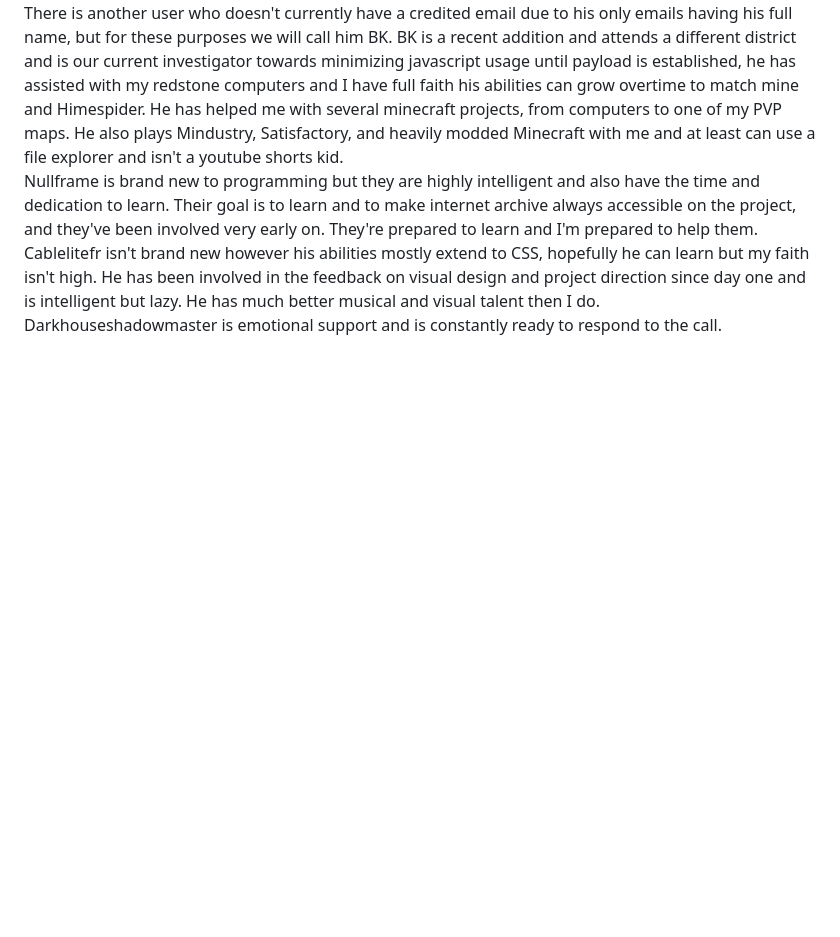
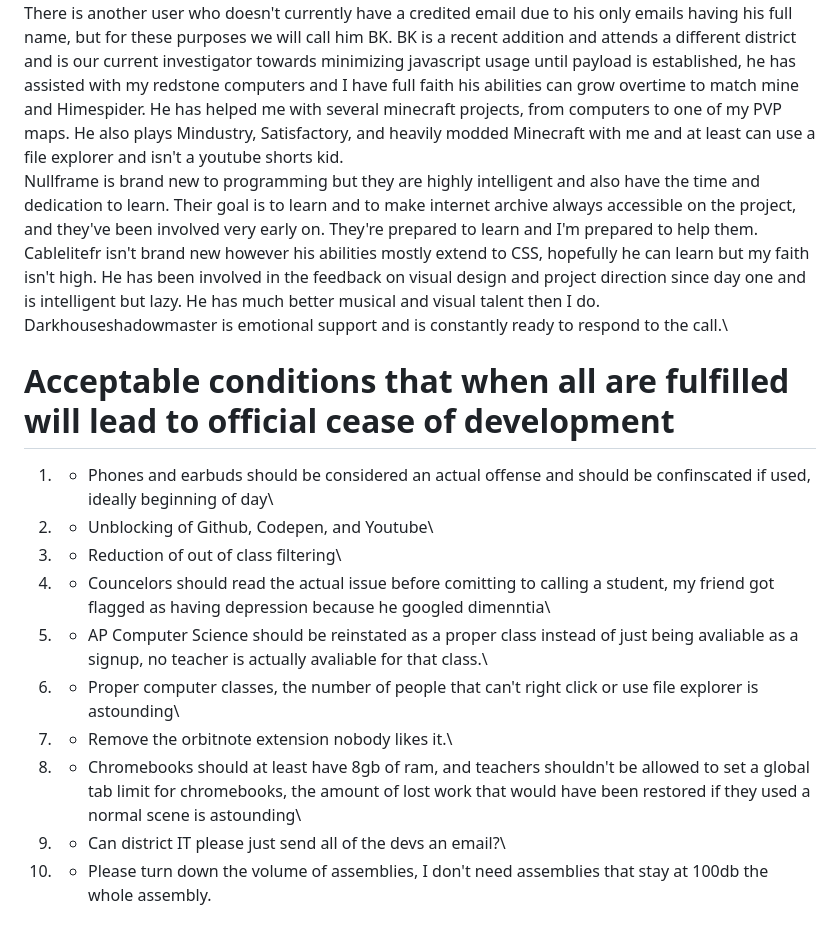
Before and after one commit to omtegu2-bot/thomasi-embedder, a Markdown page: README.md, the part around the change. Rendered like a GitHub page; blank space fills up the shorter version.

Commit message:
Update README with team roles and conditions for development
Added acceptable conditions for project development cessation and updated team member descriptions.

```diff
--- a/README.md
+++ b/README.md
@@ -38,4 +38,15 @@ Himespider I am not too sure about, he found bypasses at his old school and can
 There is another user who doesn't currently have a credited email due to his only emails having his full name, but for these purposes we will call him BK. BK is a recent addition and attends a different district and is our current investigator towards minimizing javascript usage until payload is established, he has assisted with my redstone computers and I have full faith his abilities can grow overtime to match mine and Himespider. He has helped me with several minecraft projects, from computers to one of my PVP maps. He also plays Mindustry, Satisfactory, and heavily modded Minecraft with me and at least can use a file explorer and isn't a youtube shorts kid.\
 Nullframe is brand new to programming but they are highly intelligent and also have the time and dedication to learn. Their goal is to learn and to make internet archive always accessible on the project, and they've been involved very early on. They're prepared to learn and I'm prepared to help them.\
 Cablelitefr isn't brand new however his abilities mostly extend to CSS, hopefully he can learn but my faith isn't high. He has been involved in the feedback on visual design and project direction since day one and is intelligent but lazy. He has much better musical and visual talent then I do.\
-Darkhouseshadowmaster is emotional support and is constantly ready to respond to the call.
+Darkhouseshadowmaster is emotional support and is constantly ready to respond to the call.\
+# Acceptable conditions that when all are fulfilled will lead to official cease of development
+1. - Phones and earbuds should be considered an actual offense and should be confinscated if used, ideally beginning of day\
+2. - Unblocking of Github, Codepen, and Youtube\
+3. - Reduction of out of class filtering\
+4. - Councelors should read the actual issue before comitting to calling a student, my friend got flagged as having depression because he googled dimenntia\
+5. - AP Computer Science should be reinstated as a proper class instead of just being avaliable as a signup, no teacher is actually avaliable for that class.\
+6. - Proper computer classes, the number of people that can't right click or use file explorer is astounding\
+7. - Remove the orbitnote extension nobody likes it.\
+8. - Chromebooks should at least have 8gb of ram, and teachers shouldn't be allowed to set a global tab limit for chromebooks, the amount of lost work that would have been restored if they used a normal scene is astounding\
+9. - Can district IT please just send all of the devs an email?\
+10. - Please turn down the volume of assemblies, I don't need assemblies that stay at 100db the whole assembly.
```
